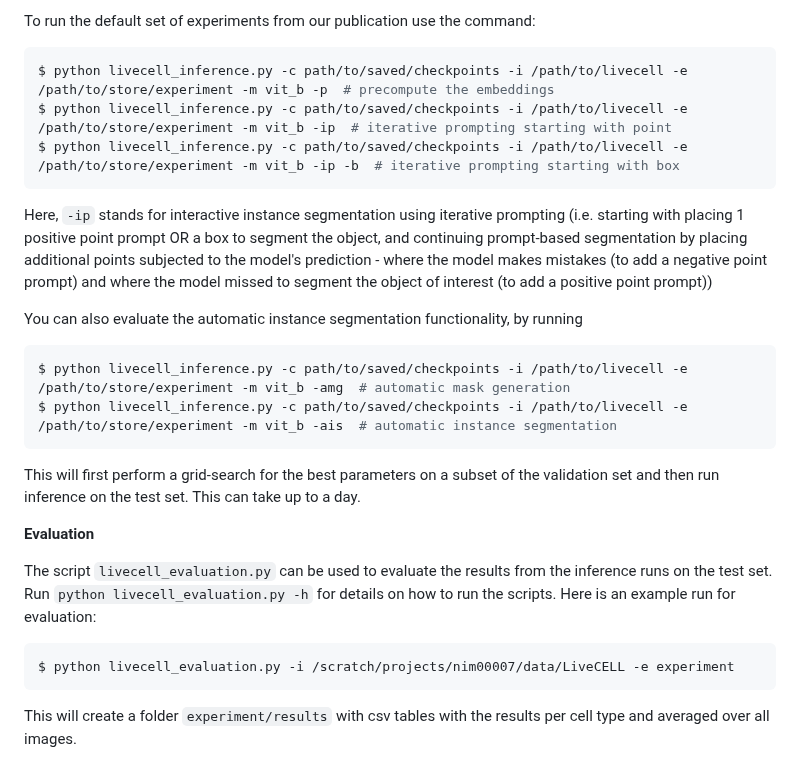
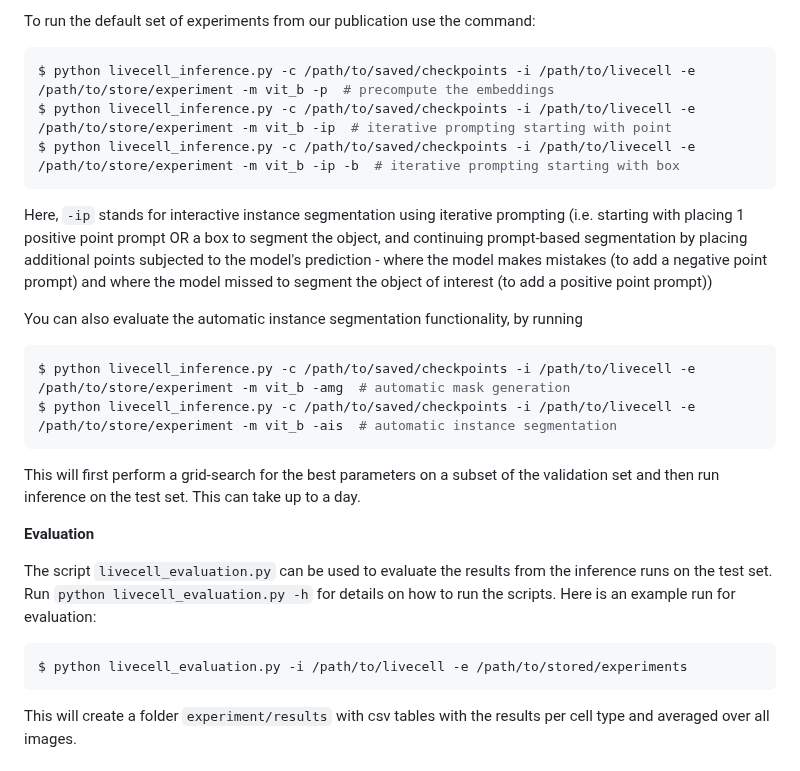
Before and after one commit to computational-cell-analytics/micro-sam, a Markdown page: finetuning/README.md, the part around the change. GitHub-like rendering.

Commit message:
Update evaluation doc

````diff
--- a/finetuning/README.md
+++ b/finetuning/README.md
@@ -40,17 +40,17 @@ The arguments `-c`, `-i`, `-e` and `m` specify where the checkpoint for the mode
 
 To run the default set of experiments from our publication use the command:
 ```bash
-$ python livecell_inference.py -c path/to/saved/checkpoints -i /path/to/livecell -e /path/to/store/experiment -m vit_b -p  # precompute the embeddings
-$ python livecell_inference.py -c path/to/saved/checkpoints -i /path/to/livecell -e /path/to/store/experiment -m vit_b -ip  # iterative prompting starting with point
-$ python livecell_inference.py -c path/to/saved/checkpoints -i /path/to/livecell -e /path/to/store/experiment -m vit_b -ip -b  # iterative prompting starting with box
+$ python livecell_inference.py -c /path/to/saved/checkpoints -i /path/to/livecell -e /path/to/store/experiment -m vit_b -p  # precompute the embeddings
+$ python livecell_inference.py -c /path/to/saved/checkpoints -i /path/to/livecell -e /path/to/store/experiment -m vit_b -ip  # iterative prompting starting with point
+$ python livecell_inference.py -c /path/to/saved/checkpoints -i /path/to/livecell -e /path/to/store/experiment -m vit_b -ip -b  # iterative prompting starting with box
 ```
 
 Here, `-ip` stands for interactive instance segmentation using iterative prompting (i.e. starting with placing 1 positive point prompt OR a box to segment the object, and continuing prompt-based segmentation by placing additional points subjected to the model's prediction - where the model makes mistakes (to add a negative point prompt) and where the model missed to segment the object of interest (to add a positive point prompt))
 
 You can also evaluate the automatic instance segmentation functionality, by running
 ```bash
-$ python livecell_inference.py -c path/to/saved/checkpoints -i /path/to/livecell -e /path/to/store/experiment -m vit_b -amg  # automatic mask generation
-$ python livecell_inference.py -c path/to/saved/checkpoints -i /path/to/livecell -e /path/to/store/experiment -m vit_b -ais  # automatic instance segmentation
+$ python livecell_inference.py -c /path/to/saved/checkpoints -i /path/to/livecell -e /path/to/store/experiment -m vit_b -amg  # automatic mask generation
+$ python livecell_inference.py -c /path/to/saved/checkpoints -i /path/to/livecell -e /path/to/store/experiment -m vit_b -ais  # automatic instance segmentation
 ```
 
 This will first perform a grid-search for the best parameters on a subset of the validation set and then run inference on the test set. This can take up to a day.
@@ -61,7 +61,7 @@ The script `livecell_evaluation.py` can be used to evaluate the results from the
 Here is an example run for evaluation:
 
 ```bash
-$ python livecell_evaluation.py -i /scratch/projects/nim00007/data/LiveCELL -e experiment
+$ python livecell_evaluation.py -i /path/to/livecell -e /path/to/stored/experiments
 ```
 This will create a folder `experiment/results` with csv tables with the results per cell type and averaged over all images.
 
````
